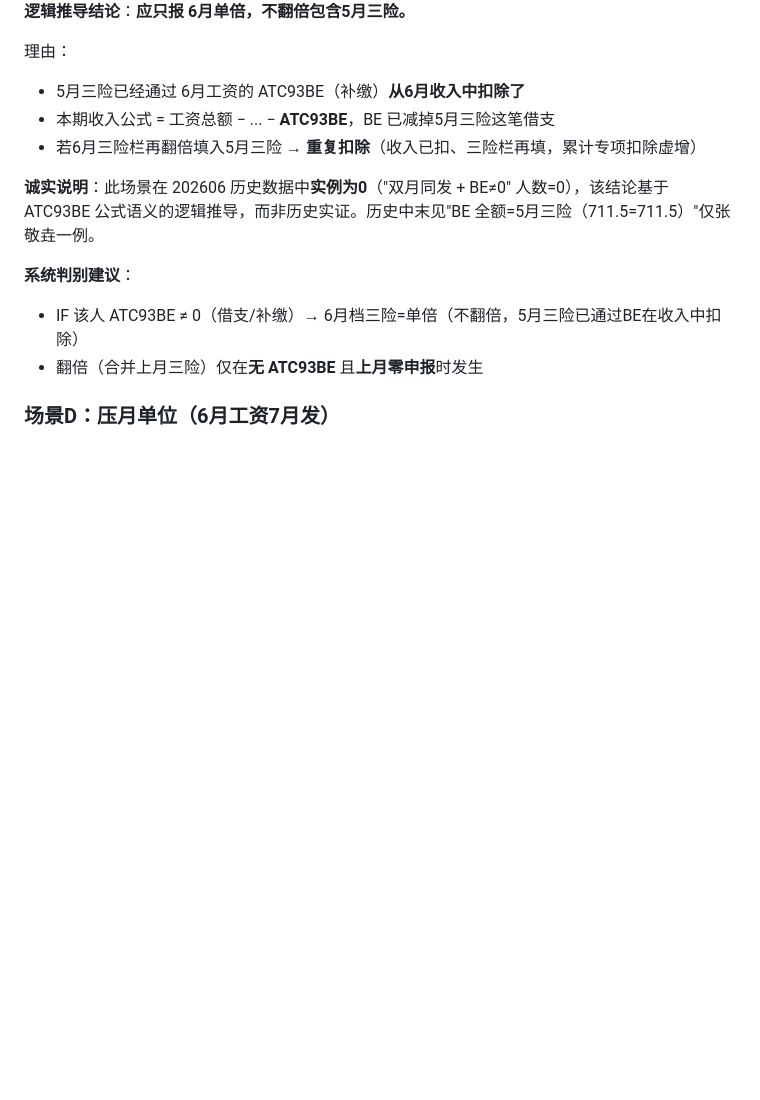
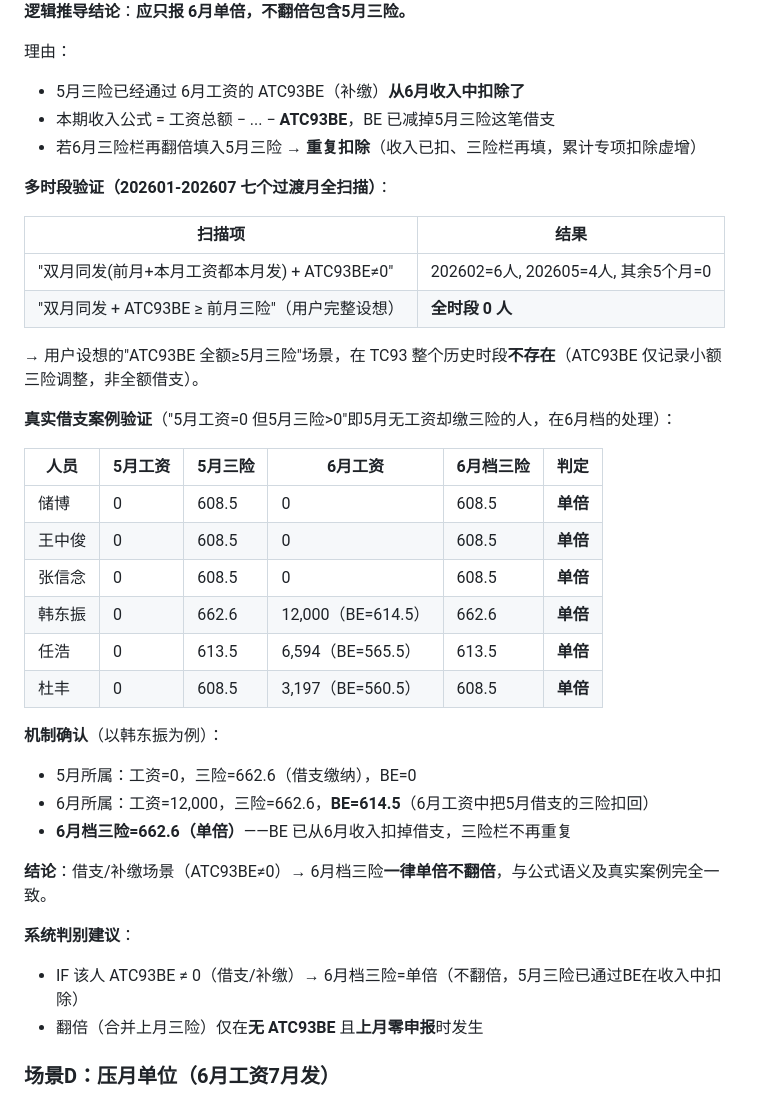
Before and after one commit to wanghannew1/TaxGen, a Markdown page: docs/0申报三险一金合并规则分析.md, the part around the change. GitHub-like rendering; blank space fills up the shorter version.

Commit message:
docs(analysis): 0申报三险一金合并规则 - ATC93BE借支场景多时段验证(全时段无全额借支, 真实借支一律单倍)

```diff
--- a/docs/0申报三险一金合并规则分析.md
+++ b/docs/0申报三险一金合并规则分析.md
@@ -103,7 +103,32 @@
 - 本期收入公式 = 工资总额 − ... − **ATC93BE**，BE 已减掉5月三险这笔借支
 - 若6月三险栏再翻倍填入5月三险 → **重复扣除**（收入已扣、三险栏再填，累计专项扣除虚增）
 
-**诚实说明**：此场景在 202606 历史数据中**实例为0**（"双月同发 + BE≠0" 人数=0），该结论基于 ATC93BE 公式语义的逻辑推导，而非历史实证。历史中末见"BE 全额=5月三险（711.5=711.5）"仅张敬垚一例。
+**多时段验证（202601-202607 七个过渡月全扫描）**：
+
+| 扫描项 | 结果 |
+|---|---|
+| "双月同发(前月+本月工资都本月发) + ATC93BE≠0" | 202602=6人, 202605=4人, 其余5个月=0 |
+| "双月同发 + ATC93BE ≥ 前月三险"（用户完整设想） | **全时段 0 人** |
+
+→ 用户设想的"ATC93BE 全额≥5月三险"场景，在 TC93 整个历史时段**不存在**（ATC93BE 仅记录小额三险调整，非全额借支）。
+
+**真实借支案例验证**（"5月工资=0 但5月三险>0"即5月无工资却缴三险的人，在6月档的处理）：
+
+| 人员 | 5月工资 | 5月三险 | 6月工资 | 6月档三险 | 判定 |
+|---|---|---|---|---|---|
+| 储博 | 0 | 608.5 | 0 | 608.5 | **单倍** |
+| 王中俊 | 0 | 608.5 | 0 | 608.5 | **单倍** |
+| 张信念 | 0 | 608.5 | 0 | 608.5 | **单倍** |
+| 韩东振 | 0 | 662.6 | 12,000（BE=614.5） | 662.6 | **单倍** |
+| 任浩 | 0 | 613.5 | 6,594（BE=565.5） | 613.5 | **单倍** |
+| 杜丰 | 0 | 608.5 | 3,197（BE=560.5） | 608.5 | **单倍** |
+
+**机制确认**（以韩东振为例）：
+- 5月所属：工资=0，三险=662.6（借支缴纳），BE=0
+- 6月所属：工资=12,000，三险=662.6，**BE=614.5**（6月工资中把5月借支的三险扣回）
+- **6月档三险=662.6（单倍）**——BE 已从6月收入扣掉借支，三险栏不再重复
+
+**结论**：借支/补缴场景（ATC93BE≠0）→ 6月档三险**一律单倍不翻倍**，与公式语义及真实案例完全一致。
 
 **系统判别建议**：
 - IF 该人 ATC93BE ≠ 0（借支/补缴）→ 6月档三险=单倍（不翻倍，5月三险已通过BE在收入中扣除）
```
